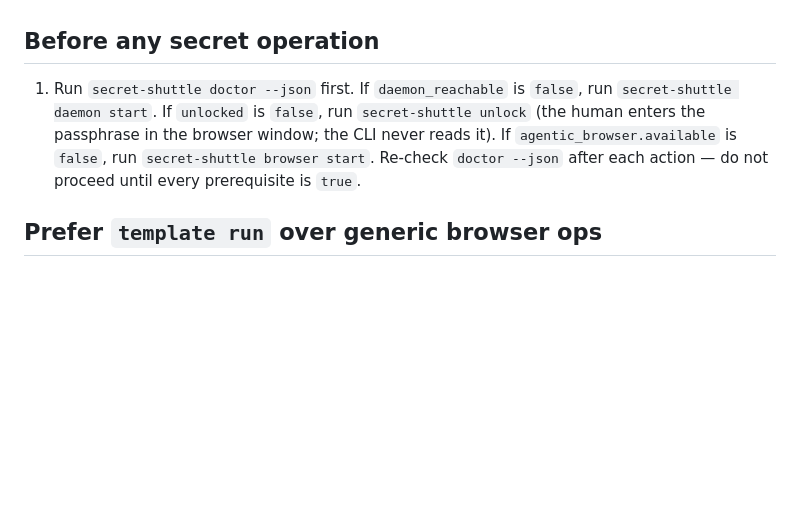
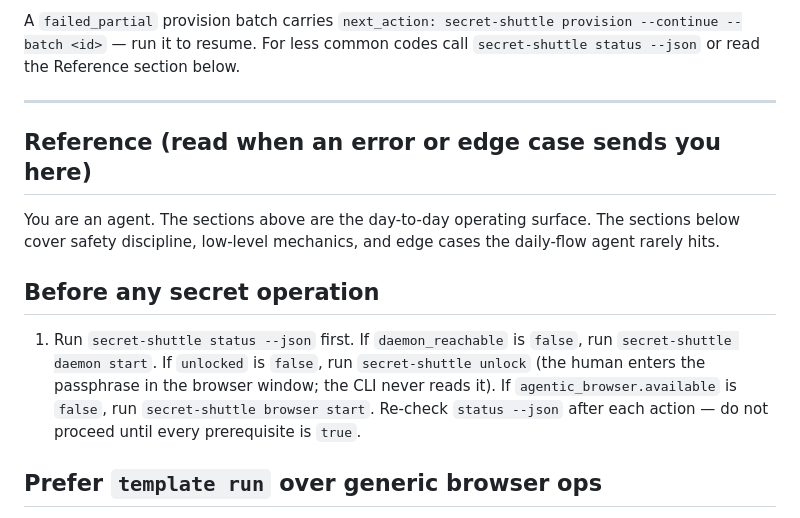
Before and after one commit to pdumicz/secret-shuttle, a Markdown page: skills/secret-shuttle/SKILL.md, the part around one of its changes. GitHub-like rendering; blank space fills up the shorter version.

```diff
--- a/skills/secret-shuttle/SKILL.md
+++ b/skills/secret-shuttle/SKILL.md
@@ -6,11 +63,18 @@ bottom; the order matters.
+A `failed_partial` provision batch carries `next_action: secret-shuttle provision --continue --batch <id>` — run it to resume. For less common codes call `secret-shuttle status --json` or read the Reference section below.
+
+---
+
+## Reference (read when an error or edge case sends you here)
+
+You are an agent. The sections above are the day-to-day operating surface. The sections below cover safety discipline, low-level mechanics, and edge cases the daily-flow agent rarely hits.
 
 ## Before any secret operation
 
-1. Run `secret-shuttle doctor --json` first. If `daemon_reachable` is `false`,
+1. Run `secret-shuttle status --json` first. If `daemon_reachable` is `false`,
    run `secret-shuttle daemon start`. If `unlocked` is `false`, run
    `secret-shuttle unlock` (the human enters the passphrase in the browser
    window; the CLI never reads it). If `agentic_browser.available` is `false`,
-   run `secret-shuttle browser start`. Re-check `doctor --json` after each
+   run `secret-shuttle browser start`. Re-check `status --json` after each
    action — do not proceed until every prerequisite is `true`.
 
 ## Prefer `template run` over generic browser ops
```
Also changed, not shown: other parts of skills/secret-shuttle/SKILL.md (+61 -4 lines).
